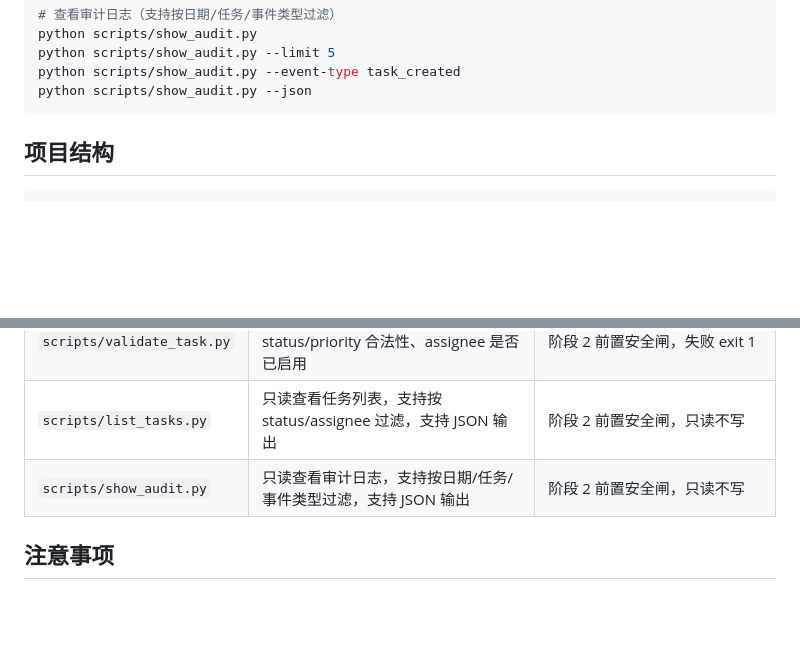
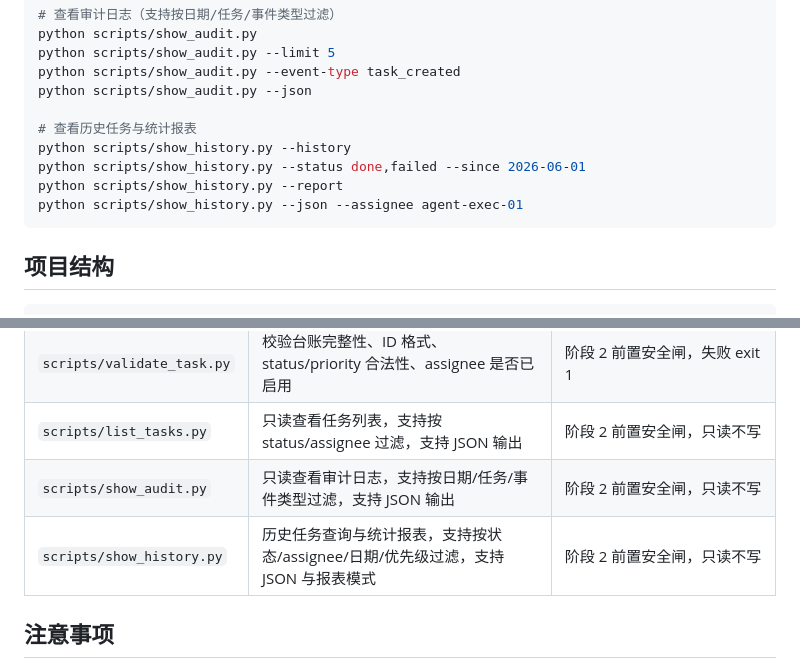
Before and after one commit to jd1363/agent-chat-cluster, a Markdown page: README.md, 2 parts joined by grey strips. Drawn GitHub-style; blank space fills up the shorter version.

Commit message:
docs: update README + PROJECT_PLAN for show_history.py (CodeWhale)

````diff
--- a/README.md
+++ b/README.md
@@ -55,6 +55,12 @@ python scripts/show_audit.py
 python scripts/show_audit.py --limit 5
 python scripts/show_audit.py --event-type task_created
 python scripts/show_audit.py --json
+
+# 查看历史任务与统计报表
+python scripts/show_history.py --history
+python scripts/show_history.py --status done,failed --since 2026-06-01
+python scripts/show_history.py --report
+python scripts/show_history.py --json --assignee agent-exec-01
 ```
 
 ## 项目结构
@@ -77,6 +83,7 @@ python scripts/show_audit.py --json
 | `scripts/validate_task.py` | 校验台账完整性、ID 格式、status/priority 合法性、assignee 是否已启用 | 阶段 2 前置安全闸，失败 exit 1 |
 | `scripts/list_tasks.py` | 只读查看任务列表，支持按 status/assignee 过滤，支持 JSON 输出 | 阶段 2 前置安全闸，只读不写 |
 | `scripts/show_audit.py` | 只读查看审计日志，支持按日期/任务/事件类型过滤，支持 JSON 输出 | 阶段 2 前置安全闸，只读不写 |
+| `scripts/show_history.py` | 历史任务查询与统计报表，支持按状态/assignee/日期/优先级过滤，支持 JSON 与报表模式 | 阶段 2 前置安全闸，只读不写 |
 
 ## 注意事项
 
````
Also changed, not shown: PROJECT_PLAN.md (+11 -0 lines).
